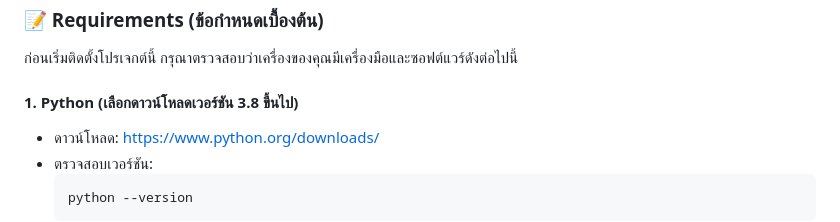
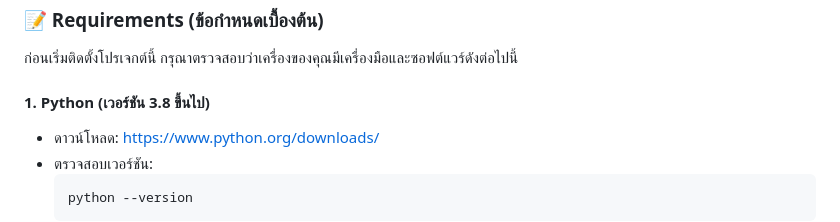
Before and after one commit to nantiwanM/ST-DSSI-68, a Markdown page: README.md, the part around the change. GitHub-like rendering.

````diff
--- a/README.md
+++ b/README.md
@@ -7,7 +7,7 @@
 ### :memo: Requirements (ข้อกำหนดเบื้องต้น)
 ก่อนเริ่มติดตั้งโปรเจกต์นี้ กรุณาตรวจสอบว่าเครื่องของคุณมีเครื่องมือและซอฟต์แวร์ดังต่อไปนี้
 
-#### 1. Python (เลือกดาวน์โหลดเวอร์ชัน 3.8 ขึ้นไป)
+#### 1. Python (เวอร์ชัน 3.8 ขึ้นไป)
 - ดาวน์โหลด: https://www.python.org/downloads/
 - ตรวจสอบเวอร์ชัน:
   ```bash
````
